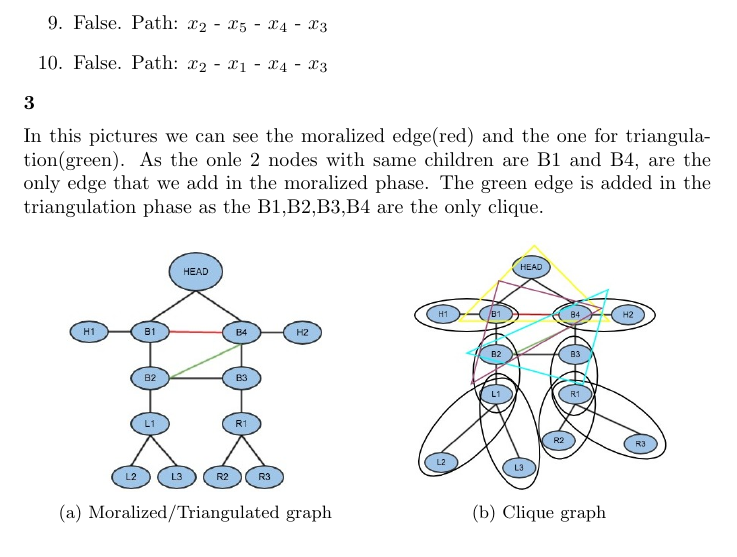
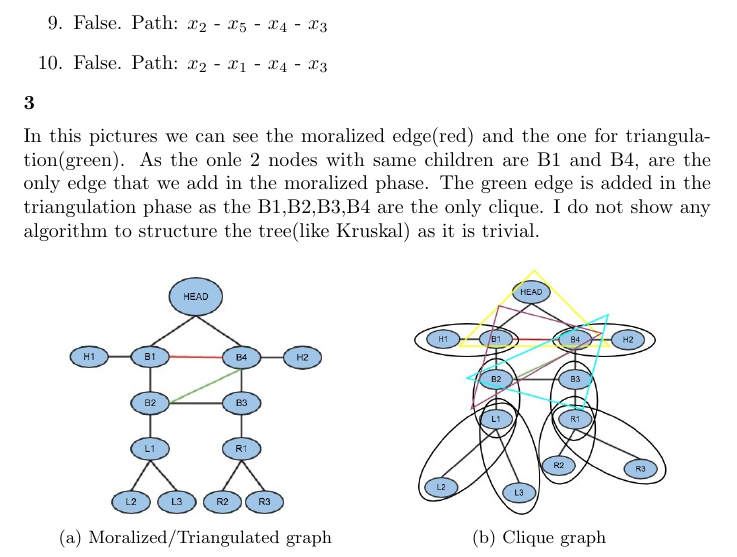
Before and after one commit to gkoloventzos/COMS4771_HMWK5, a LaTeX problem sheet (assignment.tex, which reads problem3.tex): part of page 2 of 5, cut so that both start at the same text. Compiled offline with pdfLaTeX.

Commit message:
no tree explanation

```diff
--- a/problem3.tex
+++ b/problem3.tex
@@ -3,6 +3,7 @@ In this pictures we can see the moralized edge(red) and the one for
 triangulation(green). As the onle 2 nodes with same children are B1 and
 B4, are the only edge that we add in the moralized phase. The green edge
 is added in the triangulation phase as the B1,B2,B3,B4 are the only clique.
+I do not show any algorithm to structure the tree(like Kruskal) as it is trivial.
 \begin{figure}[ht]
   \begin{subfigure}[b]{0.5\linewidth}
     \centering
```
